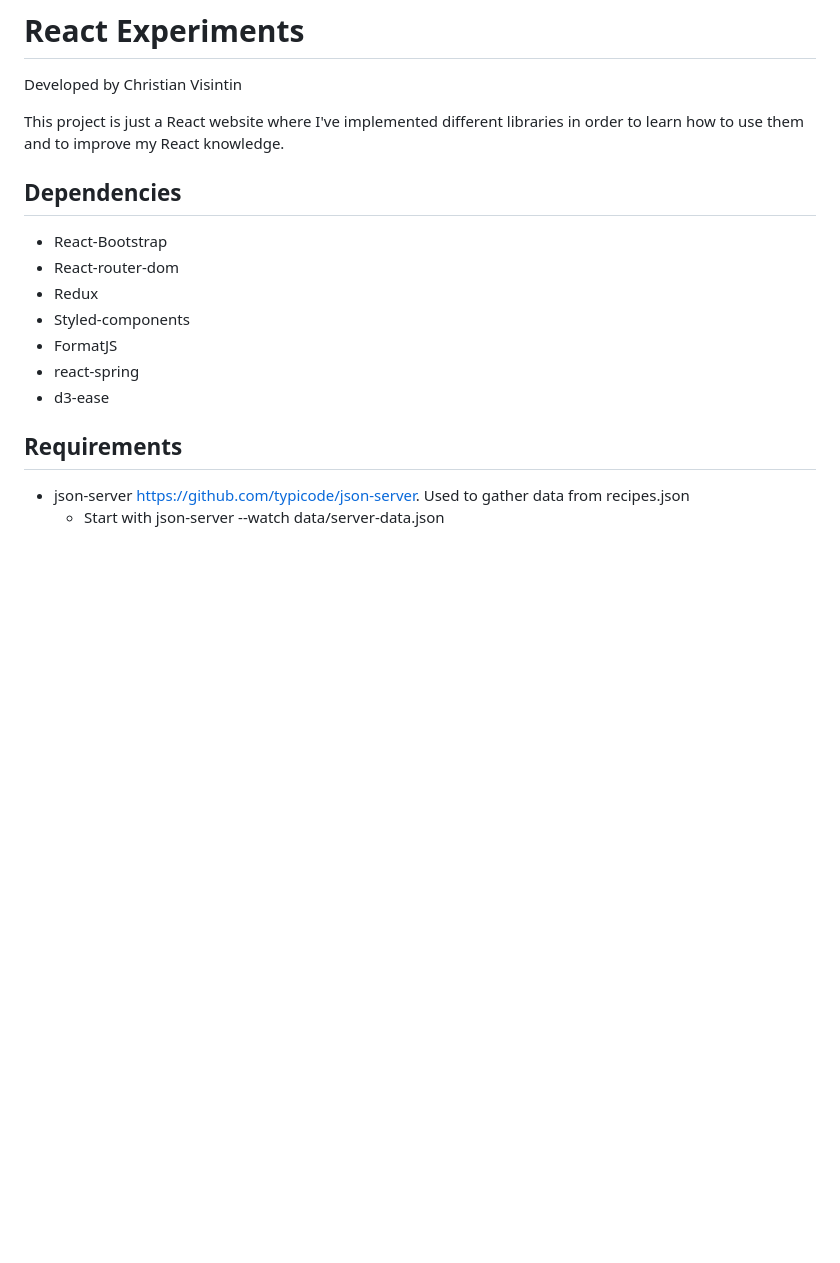
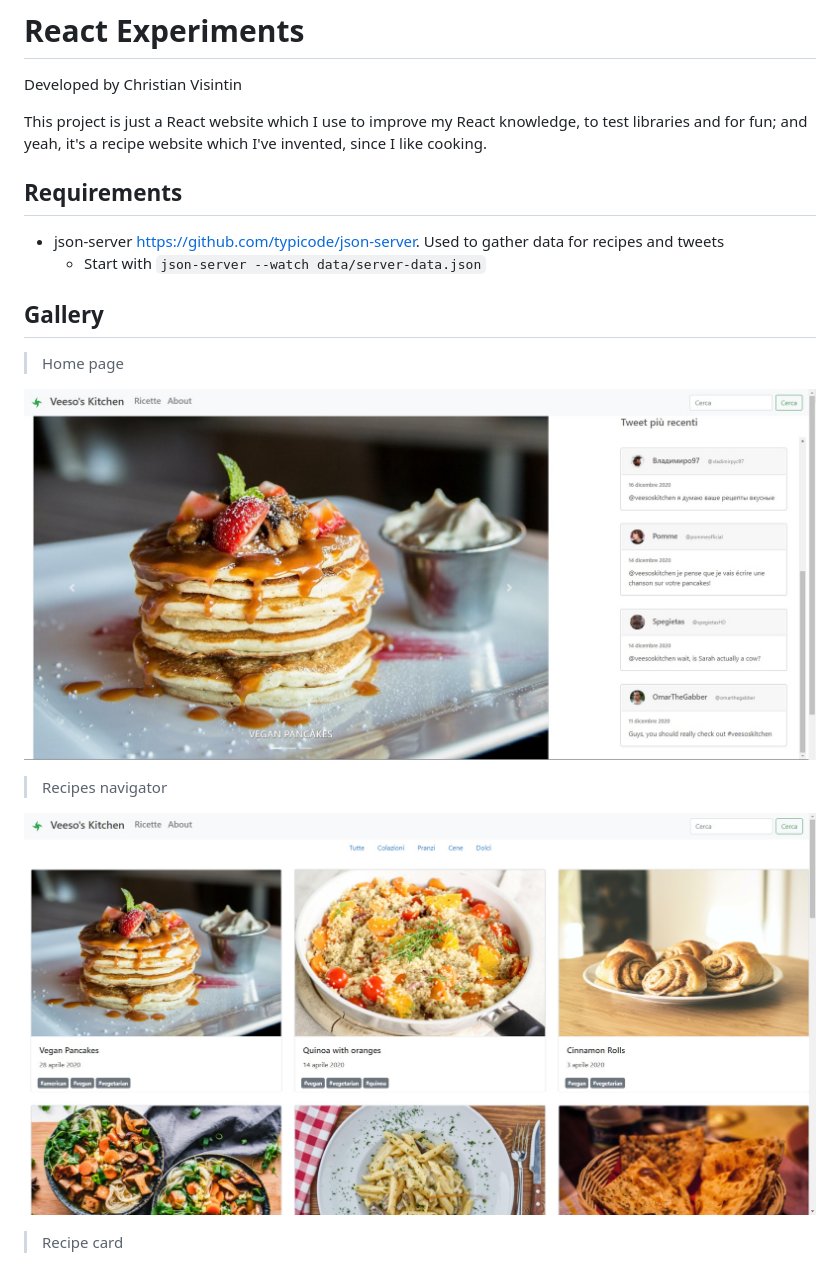
Before and after one commit to ChristianVisintin/react-experiments, a Markdown page: README.md, the part around the change printed below. Rendered like a GitHub page; pictures changed too: img/screen1.jpg (added), img/screen2.jpg (added); blank space fills up the shorter version.

```diff
--- a/README.md
+++ b/README.md
@@ -2,19 +2,22 @@
 
 Developed by Christian Visintin
 
-This project is just a React website where I've implemented different libraries in order to learn how to use them and to improve my React knowledge.
-
-## Dependencies
-
-- React-Bootstrap
-- React-router-dom
-- Redux
-- Styled-components
-- FormatJS
-- react-spring
-- d3-ease
+This project is just a React website which I use to improve my React knowledge, to test libraries and for fun; and yeah, it's a recipe website which I've invented, since I like cooking.
 
 ## Requirements
 
-- json-server <https://github.com/typicode/json-server>. Used to gather data from recipes.json
-  - Start with json-server --watch data/server-data.json
+- json-server <https://github.com/typicode/json-server>. Used to gather data for recipes and tweets
+  - Start with `json-server --watch data/server-data.json`
+
+## Gallery
+
+> Home page
+
+![Home](img/screen1.jpg)
+
+> Recipes navigator
+
+![Recipes](img/screen2.jpg)
+
+> Recipe card
+
```
Also changed, not shown: other parts of README.md (+11 -0 lines), img/screen3.jpg (added), img/screen4.jpg (added).
